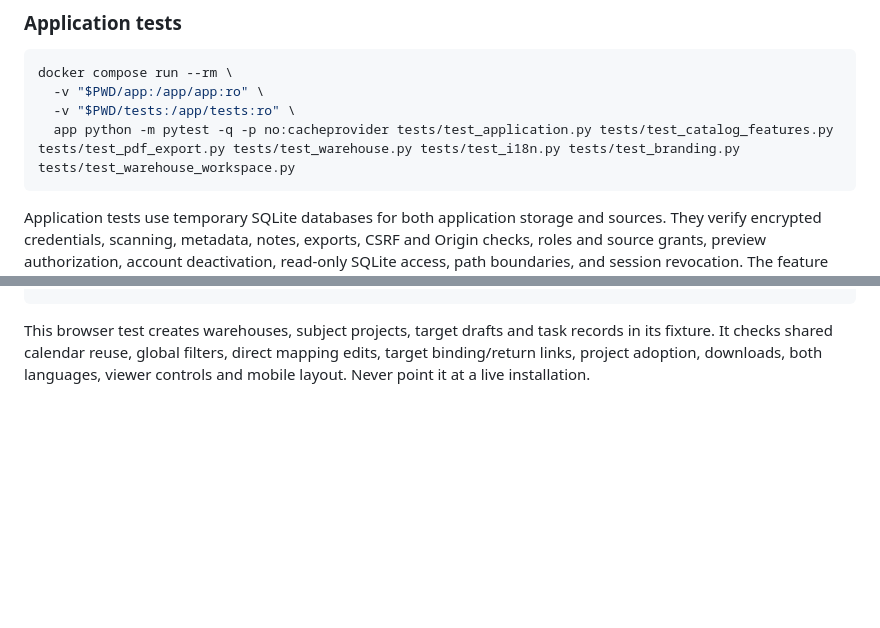
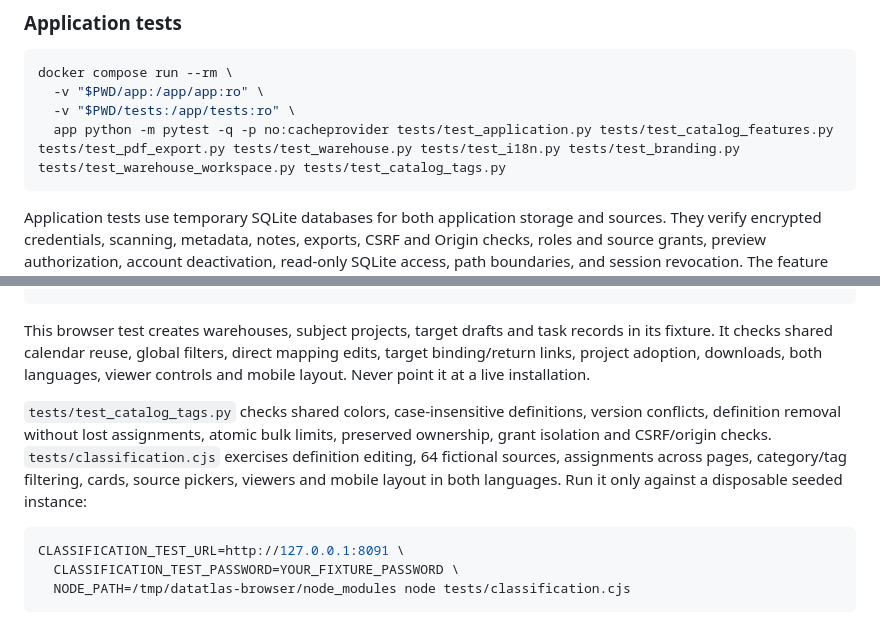
Before and after one commit to phillipunzen/database_doc, a Markdown page: README.md, 2 parts joined by grey strips. Drawn GitHub-style; blank space fills up the shorter version.

````diff
--- a/README.md
+++ b/README.md
@@ -446,7 +464,7 @@ The backend uses FastAPI and SQLAlchemy. The bilingual interface uses locally se
 docker compose run --rm \
   -v "$PWD/app:/app/app:ro" \
   -v "$PWD/tests:/app/tests:ro" \
-  app python -m pytest -q -p no:cacheprovider tests/test_application.py tests/test_catalog_features.py tests/test_pdf_export.py tests/test_warehouse.py tests/test_i18n.py tests/test_branding.py tests/test_warehouse_workspace.py
+  app python -m pytest -q -p no:cacheprovider tests/test_application.py tests/test_catalog_features.py tests/test_pdf_export.py tests/test_warehouse.py tests/test_i18n.py tests/test_branding.py tests/test_warehouse_workspace.py tests/test_catalog_tags.py
 ```
 
 Application tests use temporary SQLite databases for both application storage and sources. They verify encrypted credentials, scanning, metadata, notes, exports, CSRF and Origin checks, roles and source grants, preview authorization, account deactivation, read-only SQLite access, path boundaries, and session revocation. The feature suite additionally covers permission-filtered global search, literal search patterns, note indexing, snapshot/index rollback, schema comparisons, persistent scheduling, duplicate-scan deferral, access revocation, daylight-saving transitions, additive migrations, and cleanup on source deletion. PDF tests parse the actual generated files and cover full/single-object and historical exports, viewer permissions, literal markup, Unicode text, long notes and oversized table cells, 85-object diagrams, cross-page references, composite/self/external foreign keys, and empty/inferred schemas.
@@ -559,3 +577,11 @@ NODE_PATH=/tmp/datatlas-browser/node_modules node tests/warehouse-workspace.cjs
 ```
 
 This browser test creates warehouses, subject projects, target drafts and task records in its fixture. It checks shared calendar reuse, global filters, direct mapping edits, target binding/return links, project adoption, downloads, both languages, viewer controls and mobile layout. Never point it at a live installation.
+
+`tests/test_catalog_tags.py` checks shared colors, case-insensitive definitions, version conflicts, definition removal without lost assignments, atomic bulk limits, preserved ownership, grant isolation and CSRF/origin checks. `tests/classification.cjs` exercises definition editing, 64 fictional sources, assignments across pages, category/tag filtering, cards, source pickers, viewers and mobile layout in both languages. Run it only against a disposable seeded instance:
+
+```bash
+CLASSIFICATION_TEST_URL=http://127.0.0.1:8091 \
+  CLASSIFICATION_TEST_PASSWORD=YOUR_FIXTURE_PASSWORD \
+  NODE_PATH=/tmp/datatlas-browser/node_modules node tests/classification.cjs
+```
````
Also changed, not shown: other parts of README.md (+19 -1 lines), docs/catalog-67-sources-mobile.png, docs/catalog-67-sources.png, docs/catalog-classification.png (added), docs/schema-comparison-mobile.png, 12 other files.
